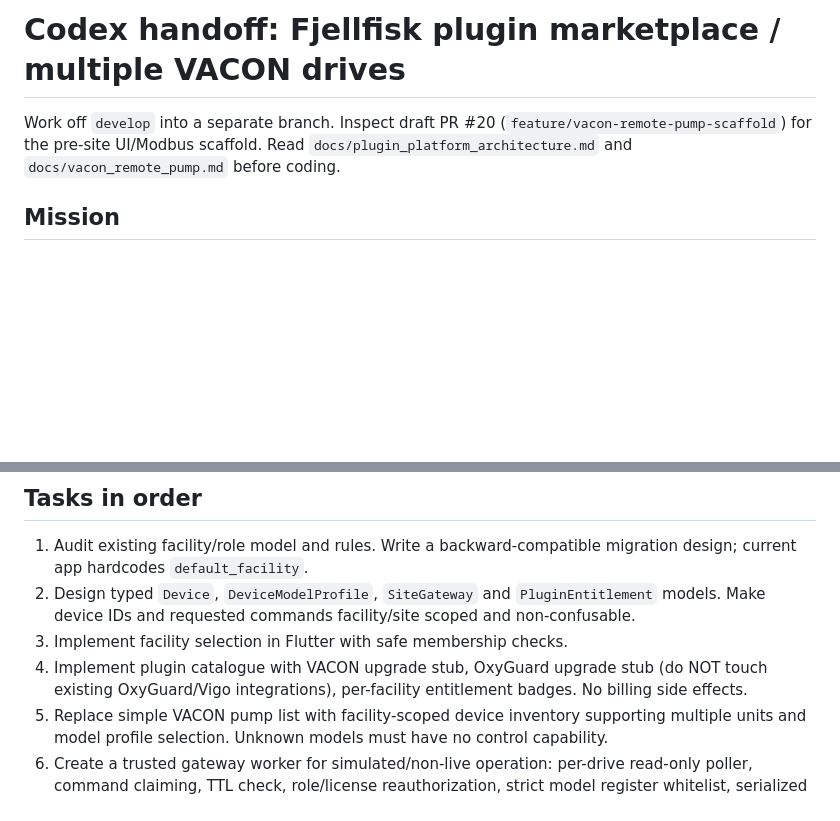
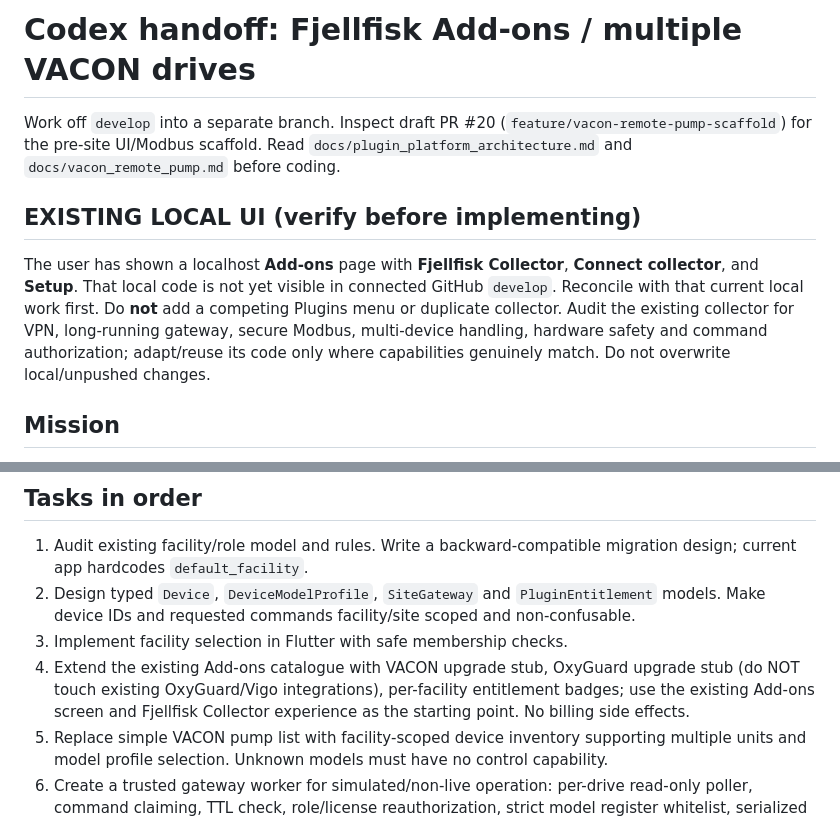
Before and after one commit to atlejonny88-dot/fjellfisk, a Markdown page: docs/codex_vacon_next_tasks.md, 2 parts joined by grey strips. Drawn GitHub-style; blank space fills up the shorter version.

Commit message:
Rename VACON integration from Plugins to existing Add-ons

```diff
--- a/docs/codex_vacon_next_tasks.md
+++ b/docs/codex_vacon_next_tasks.md
@@ -1,9 +1,18 @@
-# Codex handoff: Fjellfisk plugin marketplace / multiple VACON drives
+# Codex handoff: Fjellfisk Add-ons / multiple VACON drives
 
 Work off `develop` into a separate branch. Inspect draft PR #20
 (`feature/vacon-remote-pump-scaffold`) for the pre-site UI/Modbus scaffold.
 Read `docs/plugin_platform_architecture.md` and
 `docs/vacon_remote_pump.md` before coding.
+
+## EXISTING LOCAL UI (verify before implementing)
+The user has shown a localhost **Add-ons** page with **Fjellfisk Collector**,
+**Connect collector**, and **Setup**. That local code is not yet visible in
+connected GitHub `develop`. Reconcile with that current local work first.
+Do **not** add a competing Plugins menu or duplicate collector. Audit the
+existing collector for VPN, long-running gateway, secure Modbus, multi-device
+handling, hardware safety and command authorization; adapt/reuse its code only
+where capabilities genuinely match. Do not overwrite local/unpushed changes.
 
 ## Mission
 Refactor VACON scaffold toward a reusable multi-tenant plugin platform where
@@ -19,9 +28,10 @@ but do NOT invent or embed prices or select a payment provider.
    `PluginEntitlement` models. Make device IDs and requested commands
    facility/site scoped and non-confusable.
 3. Implement facility selection in Flutter with safe membership checks.
-4. Implement plugin catalogue with VACON upgrade stub, OxyGuard
+4. Extend the existing Add-ons catalogue with VACON upgrade stub, OxyGuard
    upgrade stub (do NOT touch existing OxyGuard/Vigo integrations),
-   per-facility entitlement badges. No billing side effects.
+   per-facility entitlement badges; use the existing Add-ons screen
+   and Fjellfisk Collector experience as the starting point. No billing side effects.
 5. Replace simple VACON pump list with facility-scoped device inventory
    supporting multiple units and model profile selection. Unknown
    models must have no control capability.
```
